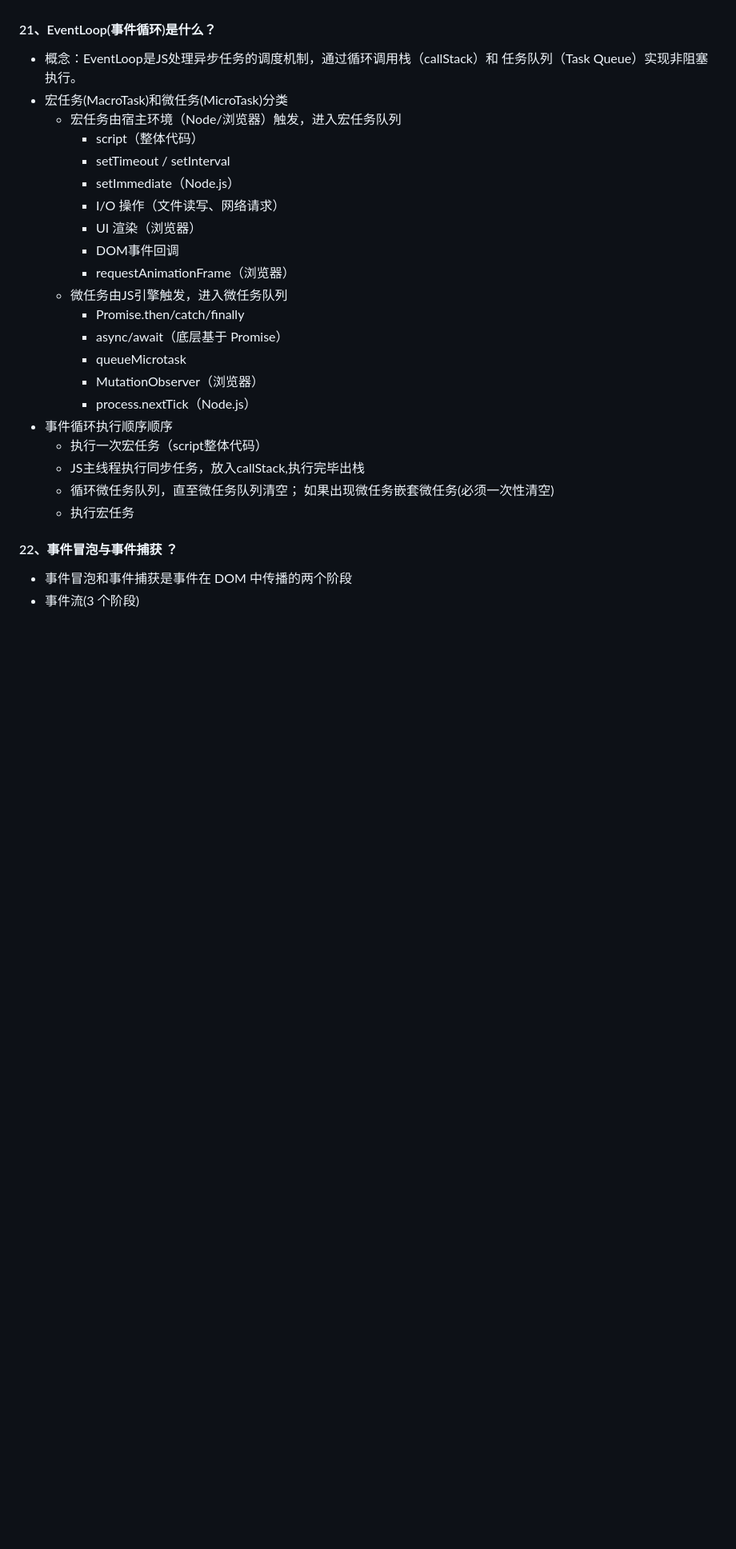
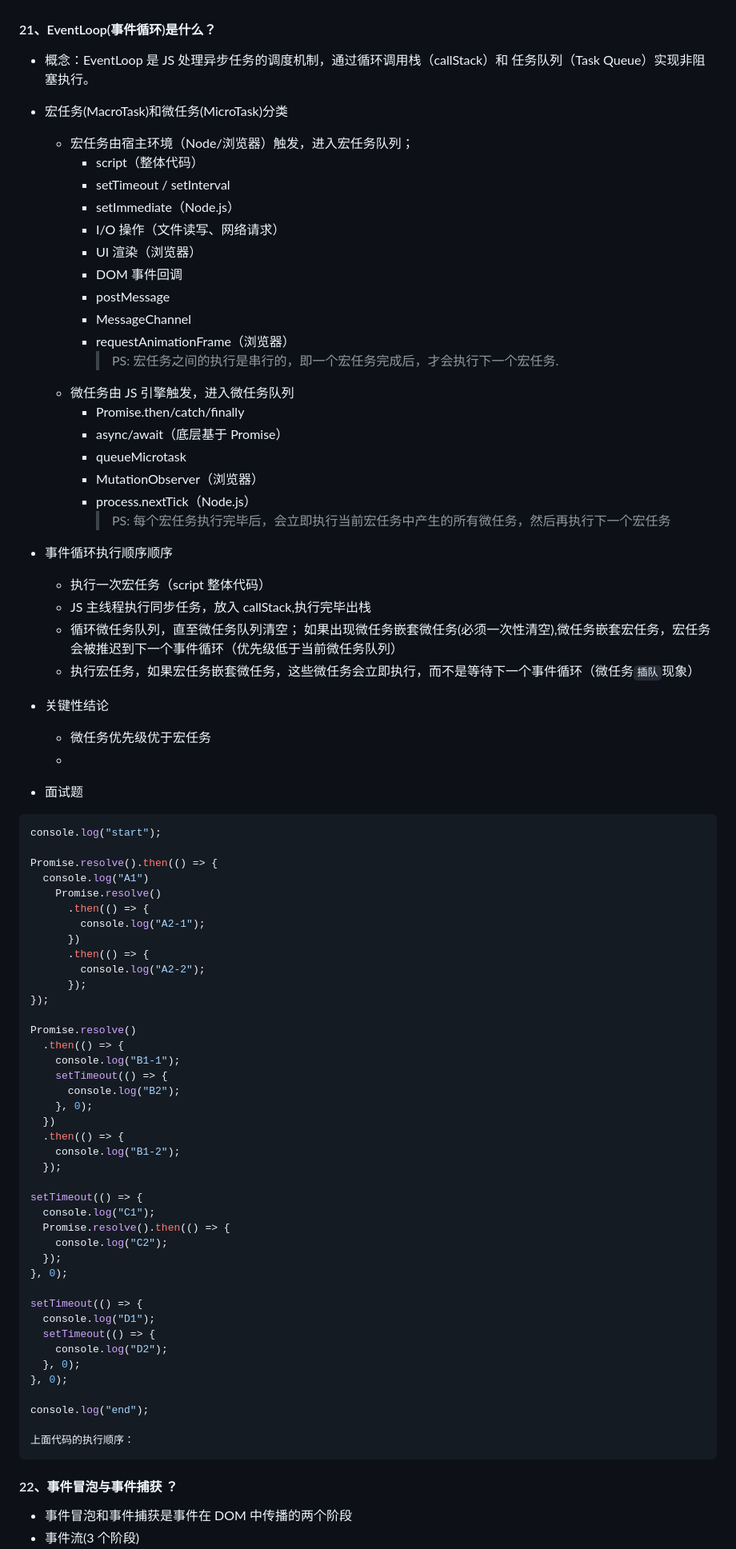
Before and after one commit to codermakers/interview-questions, a Markdown page: JS/index.md, the part around the change. Shown at 80% size. GitHub-like rendering; blank space fills up the shorter version.

Commit message:
feat: 补充EventLoop面试题

````diff
--- a/JS/index.md
+++ b/JS/index.md
@@ -747,27 +747,81 @@ console.log("位置分布统计:", count);
 
 #### 21、EventLoop(事件循环)是什么？
 
-- 概念：EventLoop是JS处理异步任务的调度机制，通过循环调用栈（callStack）和 任务队列（Task Queue）实现非阻塞执行。
+- 概念：EventLoop 是 JS 处理异步任务的调度机制，通过循环调用栈（callStack）和 任务队列（Task Queue）实现非阻塞执行。
 - 宏任务(MacroTask)和微任务(MicroTask)分类
-  - 宏任务由宿主环境（Node/浏览器）触发，进入宏任务队列
+
+  - 宏任务由宿主环境（Node/浏览器）触发，进入宏任务队列；
     - script（整体代码）
     - setTimeout / setInterval
     - setImmediate（Node.js）
     - I/O 操作（文件读写、网络请求）
     - UI 渲染（浏览器）
-    - DOM事件回调
+    - DOM 事件回调
+    - postMessage
+    - MessageChannel
     - requestAnimationFrame（浏览器）
-  - 微任务由JS引擎触发，进入微任务队列
+      > PS: 宏任务之间的执行是串行的，即一个宏任务完成后，才会执行下一个宏任务.
+  - 微任务由 JS 引擎触发，进入微任务队列
     - Promise.then/catch/finally
     - async/await（底层基于 Promise）
     - queueMicrotask
     - MutationObserver（浏览器）
     - process.nextTick（Node.js）
+      > PS: 每个宏任务执行完毕后，会立即执行当前宏任务中产生的所有微任务，然后再执行下一个宏任务
+
 - 事件循环执行顺序顺序
-  - 执行一次宏任务（script整体代码）
-  - JS主线程执行同步任务，放入callStack,执行完毕出栈
-  - 循环微任务队列，直至微任务队列清空； 如果出现微任务嵌套微任务(必须一次性清空)
-  - 执行宏任务
+  - 执行一次宏任务（script 整体代码）
+  - JS 主线程执行同步任务，放入 callStack,执行完毕出栈
+  - 循环微任务队列，直至微任务队列清空； 如果出现微任务嵌套微任务(必须一次性清空),微任务嵌套宏任务，宏任务会被推迟到下一个事件循环（优先级低于当前微任务队列）
+  - 执行宏任务，如果宏任务嵌套微任务，这些微任务会立即执行，而不是等待下一个事件循环（微任务`插队`现象）
+- 关键性结论
+  - 微任务优先级优于宏任务
+  -
+- 面试题
+
+```js
+console.log("start");
+
+Promise.resolve().then(() => {
+  console.log("A1")
+    Promise.resolve()
+      .then(() => {
+        console.log("A2-1");
+      })
+      .then(() => {
+        console.log("A2-2");
+      });
+});
+
+Promise.resolve()
+  .then(() => {
+    console.log("B1-1");
+    setTimeout(() => {
+      console.log("B2");
+    }, 0);
+  })
+  .then(() => {
+    console.log("B1-2");
+  });
+
+setTimeout(() => {
+  console.log("C1");
+  Promise.resolve().then(() => {
+    console.log("C2");
+  });
+}, 0);
+
+setTimeout(() => {
+  console.log("D1");
+  setTimeout(() => {
+    console.log("D2");
+  }, 0);
+}, 0);
+
+console.log("end");
+
+上面代码的执行顺序：
+```
 
 #### 22、事件冒泡与事件捕获 ？
 
````
